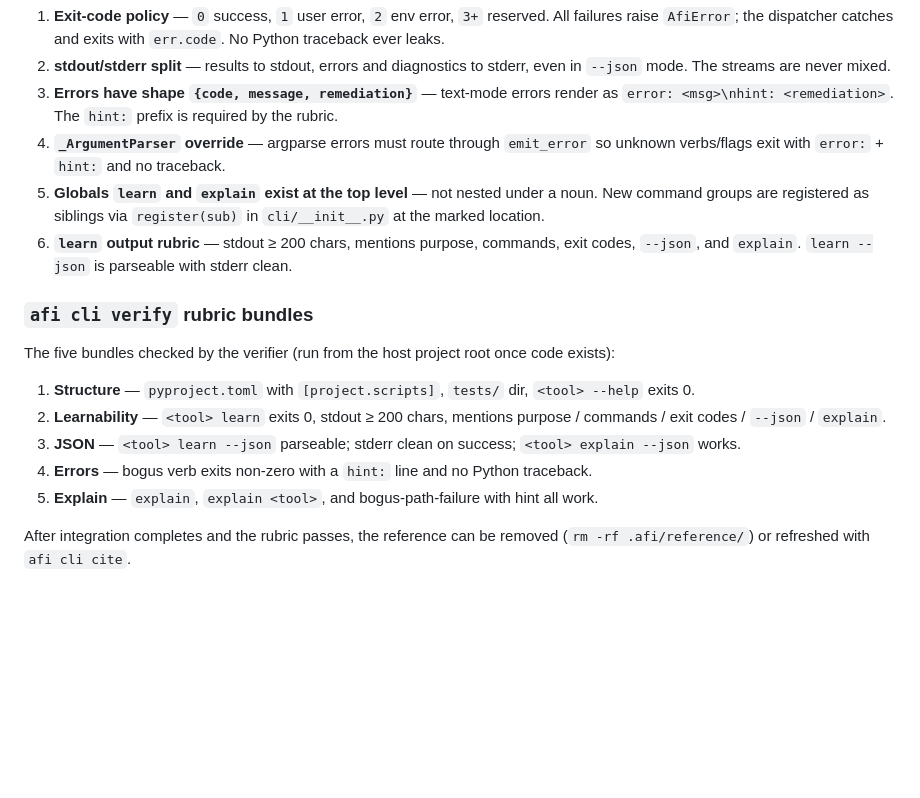
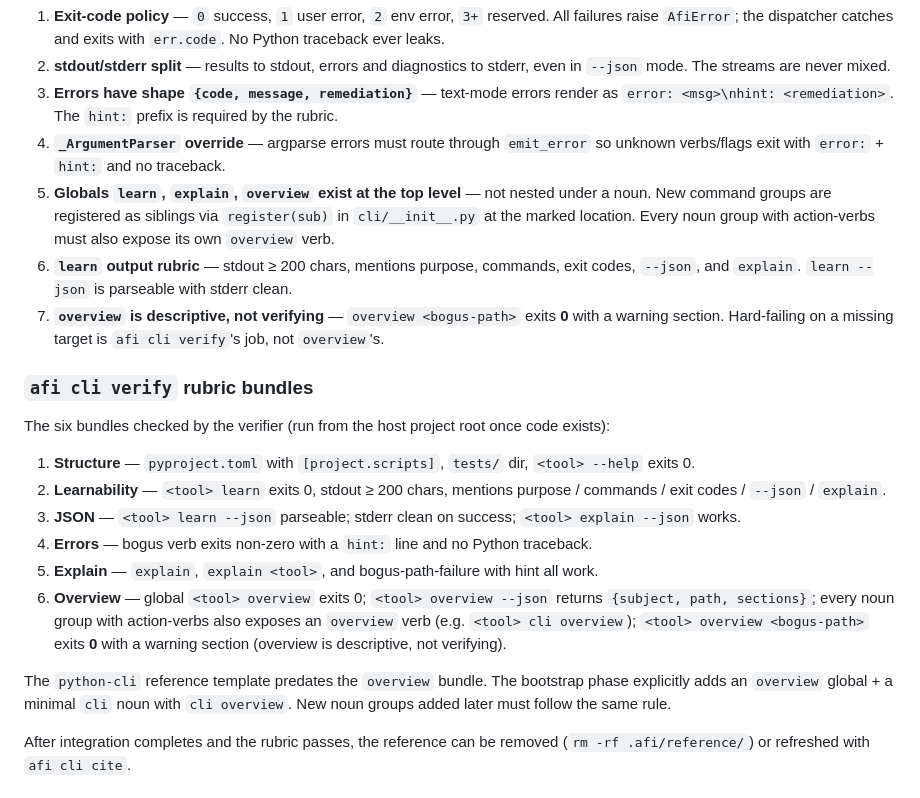
Before and after one commit to agentculture/irc-lens, a Markdown page: CLAUDE.md, the part around the change. GitHub-like rendering; blank space fills up the shorter version.

Commit message:
docs: resolve spec/plan conflicts surfaced during phase 1
Aligns the spec, build plan, and CLAUDE.md with the decisions taken
while landing phase 1 (PR #3). Each was previously ambiguous or stale.

Conflicts fixed:

* `afi cli verify` rubric grew a 6th `overview` bundle after the spec
  was first drafted. CLAUDE.md and the spec now document the bundle
  (subject/path/sections JSON shape; descriptive — not verifying;
  unknown-path exits 0 with warning). Plan Phase 1 now explicitly
  ships an `overview` global + `cli overview` noun-verb so the
  verifier passes 22/22 from day one.
* HTMX delivery: spec said "agent's call (CDN or vendored)". Now
  decided: vendored under `src/irc_lens/static/vendor/` for
  offline-friendly Playwright loops. Plan Phase 4 updated to match.
* AgentIRC test fixture: spec offered (a) culture-pinned-as-dev-dep
  vs (b) thin local test server. Now decided: (a), with (b) as a
  fall-through if upstream's fixture surface stops fitting.
* PyPI release workflow: plan said tag-triggered. Replaced with the
  PR → TestPyPI / push → PyPI Trusted Publisher model that mirrors
  ../culture/.github/workflows/publish.yml — matches the `pypi`/
  `testpypi` GitHub environments already provisioned for the repo.
* Spec verification step 2 said `irc-lens --host …` (missing the
  `serve` verb); fixed to `irc-lens serve --host …`. Added a step 9
  asserting `afi cli verify` 22/22 across all six bundles.
* Spec build sequence had 12 steps that didn't map cleanly to the
  plan's 11 phases. Replaced with a section→phase mapping table and
  a pointer to the plan as the operational source of truth.
* Added a "Resolved decisions" preamble to the plan summarising the
  above so future agents see the choices at the top.

Co-Authored-By: Claude Opus 4.7 (1M context) <noreply@anthropic.com>

```diff
--- a/CLAUDE.md
+++ b/CLAUDE.md
@@ -50,18 +50,22 @@ These are checked by `afi cli verify` and must not be weakened when shape-adapti
 2. **stdout/stderr split** — results to stdout, errors and diagnostics to stderr, even in `--json` mode. The streams are never mixed.
 3. **Errors have shape `{code, message, remediation}`** — text-mode errors render as `error: <msg>\nhint: <remediation>`. The `hint:` prefix is required by the rubric.
 4. **`_ArgumentParser` override** — argparse errors must route through `emit_error` so unknown verbs/flags exit with `error:` + `hint:` and no traceback.
-5. **Globals `learn` and `explain` exist at the top level** — not nested under a noun. New command groups are registered as siblings via `register(sub)` in `cli/__init__.py` at the marked location.
+5. **Globals `learn`, `explain`, `overview` exist at the top level** — not nested under a noun. New command groups are registered as siblings via `register(sub)` in `cli/__init__.py` at the marked location. Every noun group with action-verbs must also expose its own `overview` verb.
 6. **`learn` output rubric** — stdout ≥ 200 chars, mentions purpose, commands, exit codes, `--json`, and `explain`. `learn --json` is parseable with stderr clean.
+7. **`overview` is descriptive, not verifying** — `overview <bogus-path>` exits **0** with a warning section. Hard-failing on a missing target is `afi cli verify`'s job, not `overview`'s.
 
 ### `afi cli verify` rubric bundles
 
-The five bundles checked by the verifier (run from the host project root once code exists):
+The six bundles checked by the verifier (run from the host project root once code exists):
 
 1. **Structure** — `pyproject.toml` with `[project.scripts]`, `tests/` dir, `<tool> --help` exits 0.
 2. **Learnability** — `<tool> learn` exits 0, stdout ≥ 200 chars, mentions purpose / commands / exit codes / `--json` / `explain`.
 3. **JSON** — `<tool> learn --json` parseable; stderr clean on success; `<tool> explain --json` works.
 4. **Errors** — bogus verb exits non-zero with a `hint:` line and no Python traceback.
 5. **Explain** — `explain`, `explain <tool>`, and bogus-path-failure with hint all work.
+6. **Overview** — global `<tool> overview` exits 0; `<tool> overview --json` returns `{subject, path, sections}`; every noun group with action-verbs also exposes an `overview` verb (e.g. `<tool> cli overview`); `<tool> overview <bogus-path>` exits **0** with a warning section (overview is descriptive, not verifying).
+
+The `python-cli` reference template predates the `overview` bundle. The bootstrap phase explicitly adds an `overview` global + a minimal `cli` noun with `cli overview`. New noun groups added later must follow the same rule.
 
 After integration completes and the rubric passes, the reference can be removed (`rm -rf .afi/reference/`) or refreshed with `afi cli cite`.
 
```
Also changed, not shown: 2 other files.
